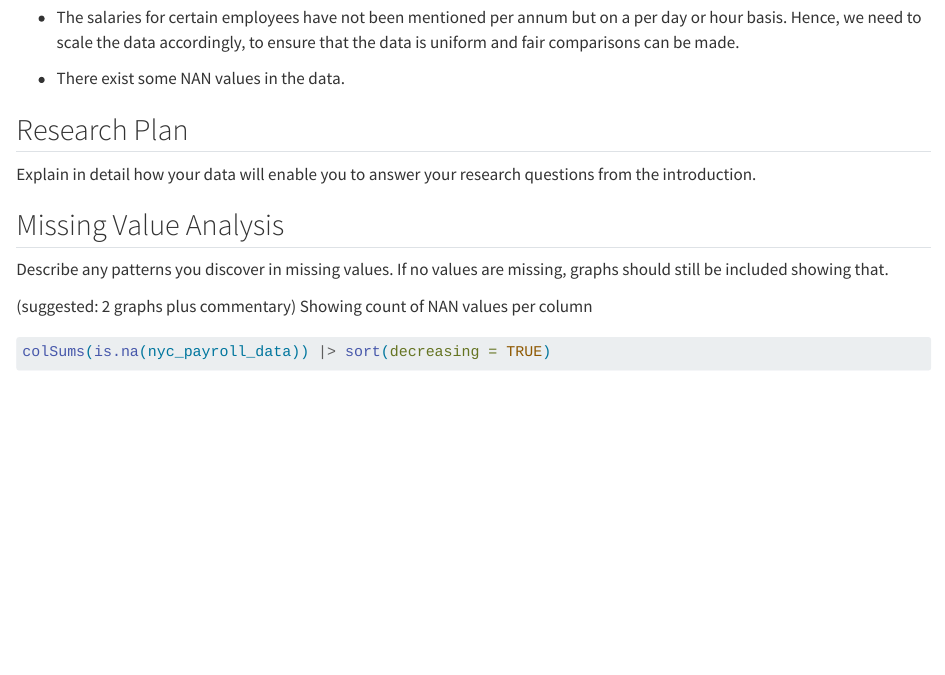
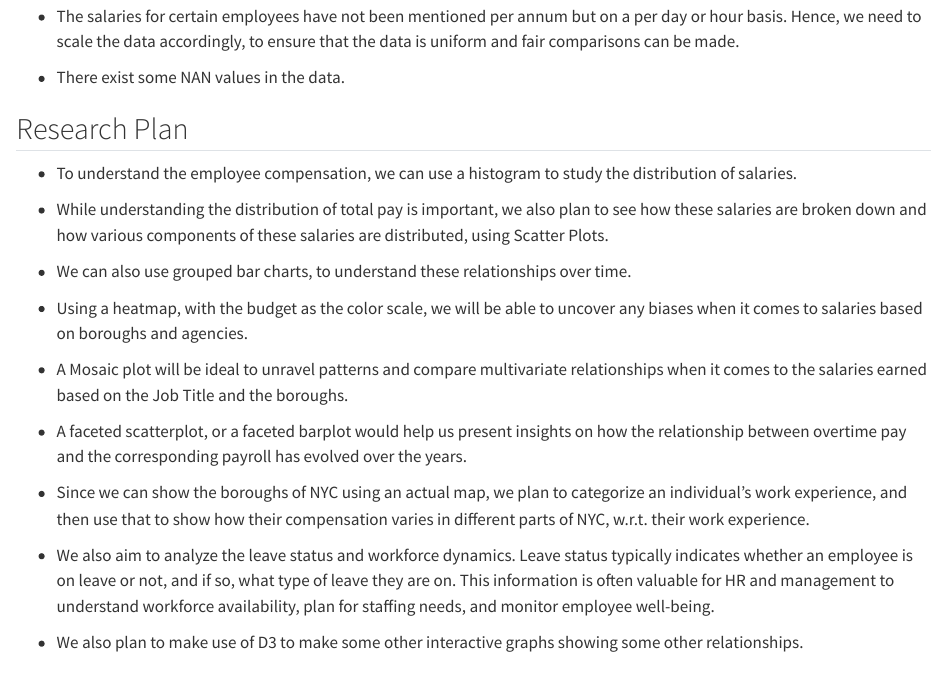
Before and after one commit to atharva-011/NYCPayroll, a Quarto document (data.qmd): the page in a window 1100 px wide, from 1310 px down before the commit and from 1290 px down after it, so that both start at the same text. Rendered offline with R 4.5, knitr and Pandoc in place of Quarto, with nearby package versions; code that draws random numbers runs with fixed seeds of ours; some code elsewhere in the file could not run offline.

Commit message:
Added Research Plan

```diff
--- a/_quarto.yml
+++ b/_quarto.yml
@@ -25,5 +25,5 @@ book:
 
 format:
   html:
-    theme: morph
+    theme: flatly
     code-fold: true
--- a/data.qmd
+++ b/data.qmd
@@ -55,7 +55,23 @@ On further examination of the data, we find that there are few inconsistencies i
 
 ## Research Plan
 
-Explain in detail how your data will enable you to answer your research questions from the introduction.
+* To understand the employee compensation, we can use a histogram to study the distribution of salaries.
+
+* While understanding the distribution of total pay is important, we also plan to see how these salaries are broken down and how various components of these salaries are distributed, using Scatter Plots.
+
+* We can also use grouped bar charts, to understand these relationships over time.
+
+* Using a heatmap, with the budget as the color scale, we will be able to uncover any biases when it comes to salaries based on boroughs and agencies.
+
+* A Mosaic plot will be ideal to unravel patterns and compare multivariate relationships when it comes to the salaries earned based on the Job Title and the boroughs.
+
+* A faceted scatterplot, or a faceted barplot would help us present insights on how the relationship between overtime pay and the corresponding payroll has evolved over the years.
+
+* Since we can show the boroughs of NYC using an actual map, we plan to categorize an individual's work experience, and then use that to show how their compensation varies in different parts of NYC, w.r.t. their work experience.
+
+* We also aim to analyze the leave status and workforce dynamics. Leave status typically indicates whether an employee is on leave or not, and if so, what type of leave they are on. This information is often valuable for HR and management to understand workforce availability, plan for staffing needs, and monitor employee well-being.
+
+* We also plan to make use of D3 to make some other interactive graphs showing some other relationships.
 
 
 ## Missing Value Analysis
```
Also changed, not shown: index.qmd (+6 -7 lines), data_files/figure-html/unnamed-chunk-3-1.png (added), data_files/figure-html/unnamed-chunk-4-1.png (added), data_files/figure-html/unnamed-chunk-5-1.png (added), data_files/figure-html/unnamed-chunk-6-1.png (added), docs/search.json, data.qmd (4 more changed lines), 2 other files.
